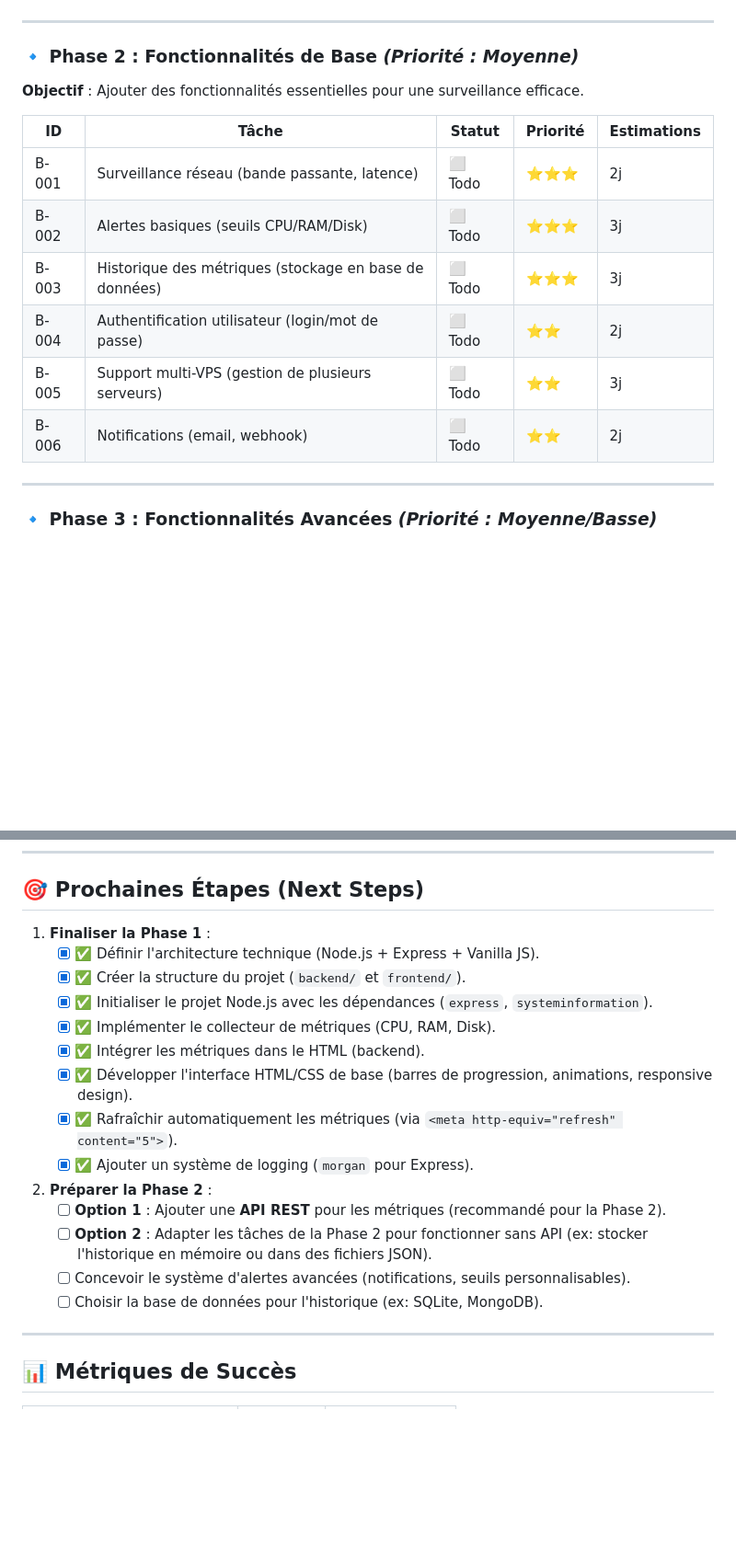
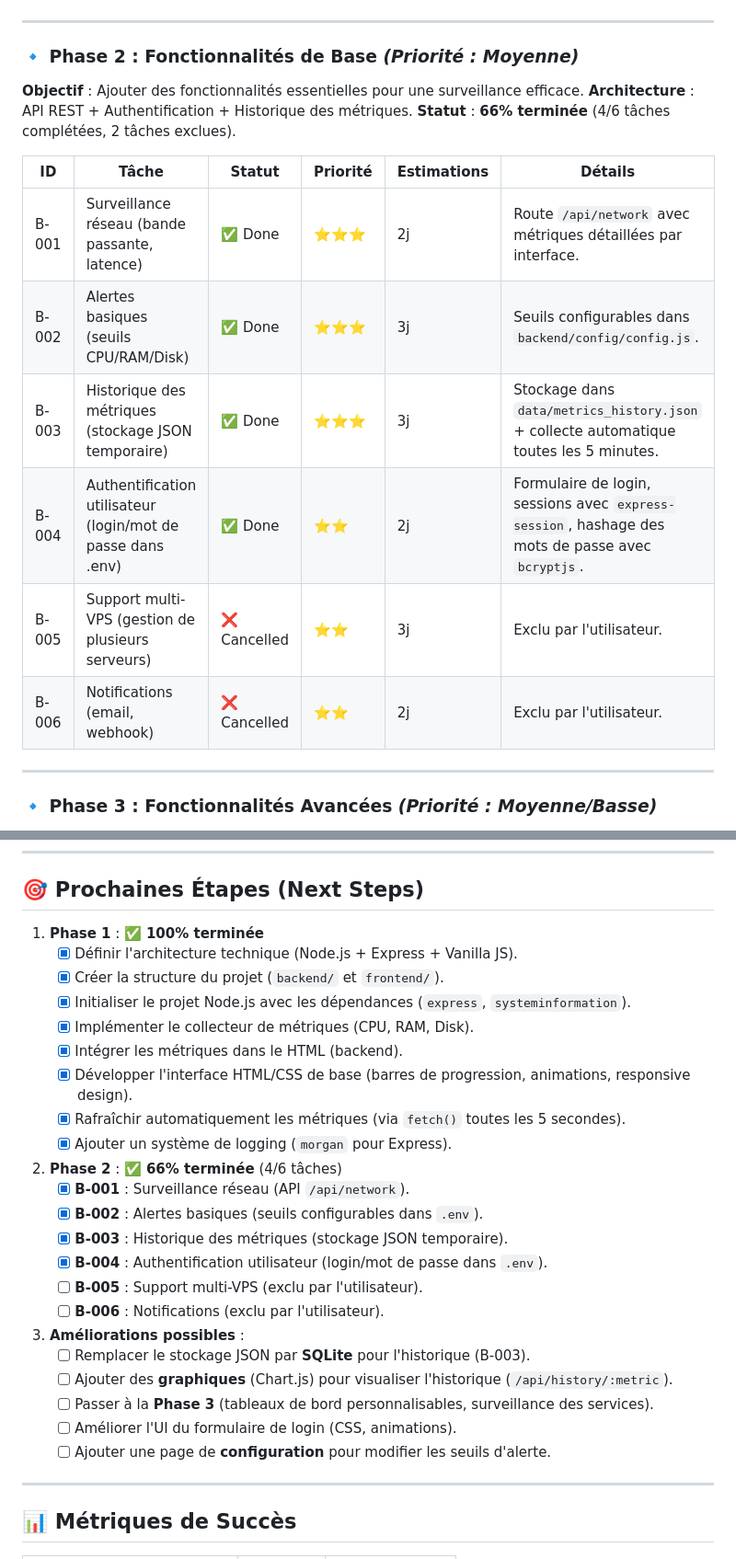
Before and after one commit to SHARKYBLUSTER/vps_monitoring, a Markdown page: ROADMAP.md, 2 parts joined by grey strips. Shown at 92% size. Drawn GitHub-style; blank space fills up the shorter version.

Commit message:
docs(roadmap): update Phase 2 status and version to 0.2.0
- Updated Phase 2 status to 66% complete (4/6 tasks)
- Marked B-001, B-002, B-003, B-004 as Done
- Marked B-005 and B-006 as Cancelled (excluded by user)
- Added details for each completed task
- Updated version from 0.1.5 to 0.2.0
- Added improvements section for future work
- Updated changelog with Phase 2 summary

Co-authored-by: SHARKYBLUSTER <SHARKYBLUSTER@users.noreply.github.com>

```diff
--- a/ROADMAP.md
+++ b/ROADMAP.md
@@ -42,15 +42,17 @@ Créer un **tableau de bord de surveillance complet, léger et open-source** pou
 
 ### 🔹 **Phase 2 : Fonctionnalités de Base** *(Priorité : Moyenne)*
 **Objectif** : Ajouter des fonctionnalités essentielles pour une surveillance efficace.
+**Architecture** : API REST + Authentification + Historique des métriques.
+**Statut** : **66% terminée** (4/6 tâches complétées, 2 tâches exclues).
 
-| ID | Tâche | Statut | Priorité | Estimations |
-|----|-------|--------|----------|-------------|
-| B-001 | Surveillance réseau (bande passante, latence) | ⬜ Todo | ⭐⭐⭐ | 2j |
-| B-002 | Alertes basiques (seuils CPU/RAM/Disk) | ⬜ Todo | ⭐⭐⭐ | 3j |
-| B-003 | Historique des métriques (stockage en base de données) | ⬜ Todo | ⭐⭐⭐ | 3j |
-| B-004 | Authentification utilisateur (login/mot de passe) | ⬜ Todo | ⭐⭐ | 2j |
-| B-005 | Support multi-VPS (gestion de plusieurs serveurs) | ⬜ Todo | ⭐⭐ | 3j |
-| B-006 | Notifications (email, webhook) | ⬜ Todo | ⭐⭐ | 2j |
+| ID | Tâche | Statut | Priorité | Estimations | Détails |
+|----|-------|--------|----------|-------------|---------|
+| B-001 | Surveillance réseau (bande passante, latence) | ✅ Done | ⭐⭐⭐ | 2j | Route `/api/network` avec métriques détaillées par interface. |
+| B-002 | Alertes basiques (seuils CPU/RAM/Disk) | ✅ Done | ⭐⭐⭐ | 3j | Seuils configurables dans `backend/config/config.js`. |
+| B-003 | Historique des métriques (stockage JSON temporaire) | ✅ Done | ⭐⭐⭐ | 3j | Stockage dans `data/metrics_history.json` + collecte automatique toutes les 5 minutes. |
+| B-004 | Authentification utilisateur (login/mot de passe dans .env) | ✅ Done | ⭐⭐ | 2j | Formulaire de login, sessions avec `express-session`, hashage des mots de passe avec `bcryptjs`. |
+| B-005 | Support multi-VPS (gestion de plusieurs serveurs) | ❌ Cancelled | ⭐⭐ | 3j | Exclu par l'utilisateur. |
+| B-006 | Notifications (email, webhook) | ❌ Cancelled | ⭐⭐ | 2j | Exclu par l'utilisateur. |
 
 ---
 
@@ -121,21 +123,30 @@ Créer un **tableau de bord de surveillance complet, léger et open-source** pou
 
 ## 🎯 Prochaines Étapes (Next Steps)
 
-1. **Finaliser la Phase 1** :
-   - [x] ✅ Définir l'architecture technique (Node.js + Express + Vanilla JS).
-   - [x] ✅ Créer la structure du projet (`backend/` et `frontend/`).
-   - [x] ✅ Initialiser le projet Node.js avec les dépendances (`express`, `systeminformation`).
-   - [x] ✅ Implémenter le collecteur de métriques (CPU, RAM, Disk).
-   - [x] ✅ Intégrer les métriques dans le HTML (backend).
-   - [x] ✅ Développer l'interface HTML/CSS de base (barres de progression, animations, responsive design).
-   - [x] ✅ Rafraîchir automatiquement les métriques (via `<meta http-equiv="refresh" content="5">`).
-   - [x] ✅ Ajouter un système de logging (`morgan` pour Express).
+1. **Phase 1** : ✅ **100% terminée**
+   - [x] Définir l'architecture technique (Node.js + Express + Vanilla JS).
+   - [x] Créer la structure du projet (`backend/` et `frontend/`).
+   - [x] Initialiser le projet Node.js avec les dépendances (`express`, `systeminformation`).
+   - [x] Implémenter le collecteur de métriques (CPU, RAM, Disk).
+   - [x] Intégrer les métriques dans le HTML (backend).
+   - [x] Développer l'interface HTML/CSS de base (barres de progression, animations, responsive design).
+   - [x] Rafraîchir automatiquement les métriques (via `fetch()` toutes les 5 secondes).
+   - [x] Ajouter un système de logging (`morgan` pour Express).
 
-2. **Préparer la Phase 2** :
-   - [ ] **Option 1** : Ajouter une **API REST** pour les métriques (recommandé pour la Phase 2).
-   - [ ] **Option 2** : Adapter les tâches de la Phase 2 pour fonctionner sans API (ex: stocker l'historique en mémoire ou dans des fichiers JSON).
-   - [ ] Concevoir le système d'alertes avancées (notifications, seuils personnalisables).
-   - [ ] Choisir la base de données pour l'historique (ex: SQLite, MongoDB).
+2. **Phase 2** : ✅ **66% terminée** (4/6 tâches)
+   - [x] **B-001** : Surveillance réseau (API `/api/network`).
+   - [x] **B-002** : Alertes basiques (seuils configurables dans `.env`).
+   - [x] **B-003** : Historique des métriques (stockage JSON temporaire).
+   - [x] **B-004** : Authentification utilisateur (login/mot de passe dans `.env`).
+   - [ ] **B-005** : Support multi-VPS (exclu par l'utilisateur).
+   - [ ] **B-006** : Notifications (exclu par l'utilisateur).
+
+3. **Améliorations possibles** :
+   - [ ] Remplacer le stockage JSON par **SQLite** pour l'historique (B-003).
+   - [ ] Ajouter des **graphiques** (Chart.js) pour visualiser l'historique (`/api/history/:metric`).
+   - [ ] Passer à la **Phase 3** (tableaux de bord personnalisables, surveillance des services).
+   - [ ] Améliorer l'UI du formulaire de login (CSS, animations).
+   - [ ] Ajouter une page de **configuration** pour modifier les seuils d'alerte.
 
 ---
 
```
Also changed, not shown: other parts of ROADMAP.md (+6 -5 lines).
